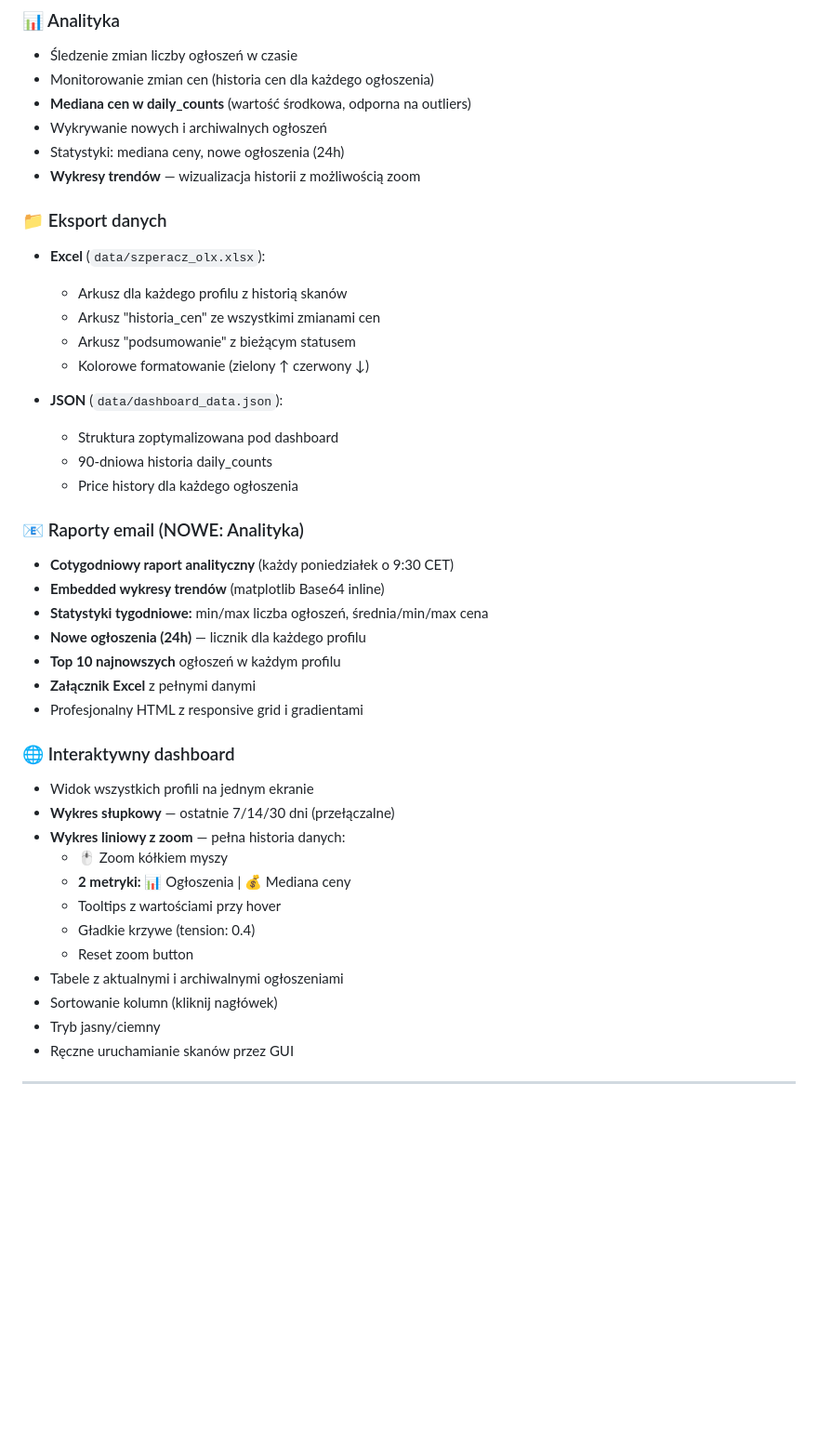
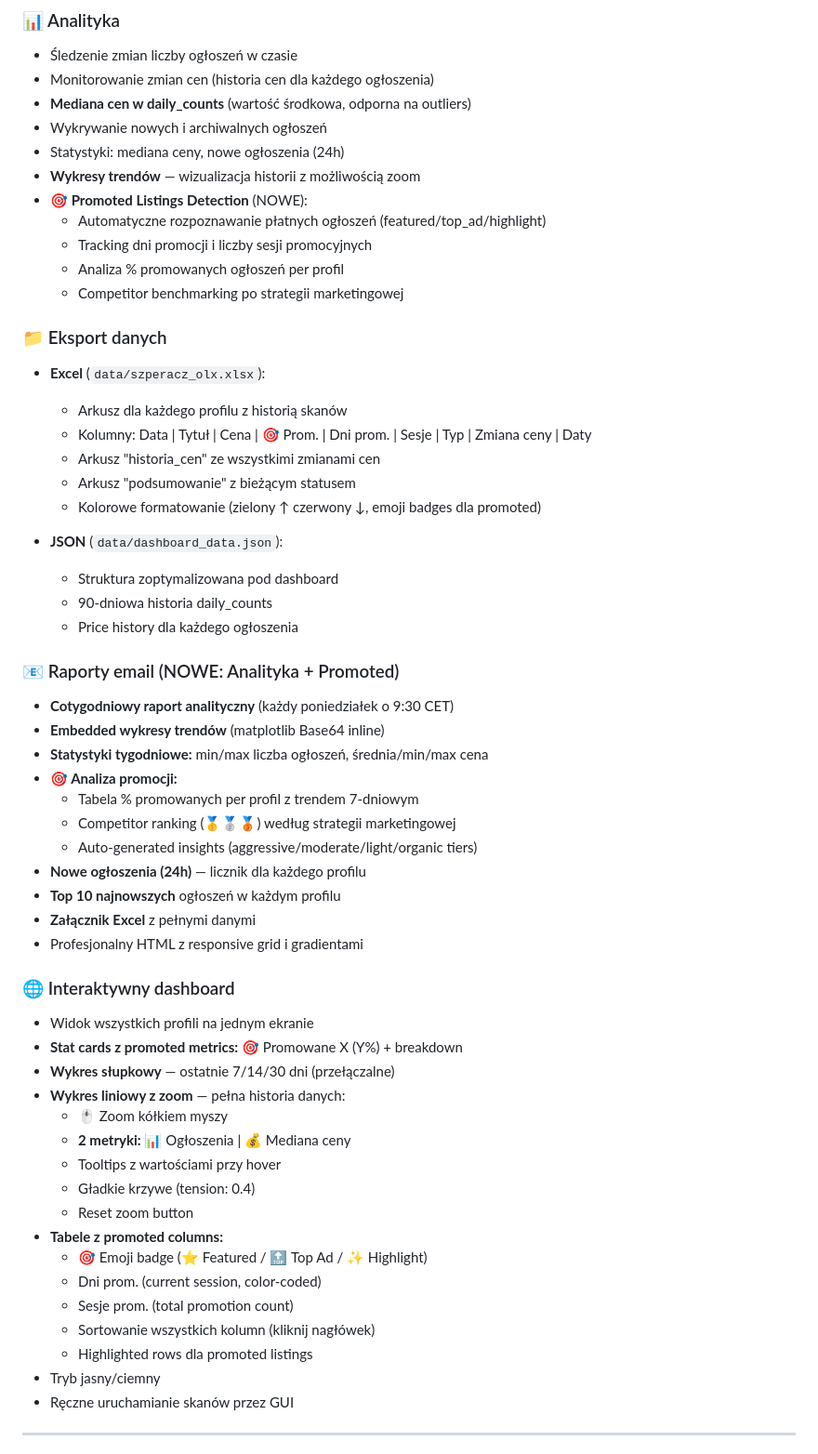
Before and after one commit to Bonaventura-EW/SZPERACZ, a Markdown page: README.md, the part around the change. Shown at 93% size. Drawn GitHub-style; blank space fills up the shorter version.

```diff
--- a/README.md
+++ b/README.md
@@ -37,23 +37,33 @@
 - Wykrywanie nowych i archiwalnych ogłoszeń
 - Statystyki: mediana ceny, nowe ogłoszenia (24h)
 - **Wykresy trendów** — wizualizacja historii z możliwością zoom
+- **🎯 Promoted Listings Detection** (NOWE):
+  - Automatyczne rozpoznawanie płatnych ogłoszeń (featured/top_ad/highlight)
+  - Tracking dni promocji i liczby sesji promocyjnych
+  - Analiza % promowanych ogłoszeń per profil
+  - Competitor benchmarking po strategii marketingowej
 
 ### 📁 Eksport danych
 - **Excel** (`data/szperacz_olx.xlsx`):
   - Arkusz dla każdego profilu z historią skanów
+  - Kolumny: Data | Tytuł | Cena | 🎯 Prom. | Dni prom. | Sesje | Typ | Zmiana ceny | Daty
   - Arkusz "historia_cen" ze wszystkimi zmianami cen
   - Arkusz "podsumowanie" z bieżącym statusem
-  - Kolorowe formatowanie (zielony ↑ czerwony ↓)
+  - Kolorowe formatowanie (zielony ↑ czerwony ↓, emoji badges dla promoted)
 
 - **JSON** (`data/dashboard_data.json`):
   - Struktura zoptymalizowana pod dashboard
   - 90-dniowa historia daily_counts
   - Price history dla każdego ogłoszenia
 
-### 📧 Raporty email (NOWE: Analityka)
+### 📧 Raporty email (NOWE: Analityka + Promoted)
 - **Cotygodniowy raport analityczny** (każdy poniedziałek o 9:30 CET)
 - **Embedded wykresy trendów** (matplotlib Base64 inline)
 - **Statystyki tygodniowe:** min/max liczba ogłoszeń, średnia/min/max cena
+- **🎯 Analiza promocji:**
+  - Tabela % promowanych per profil z trendem 7-dniowym
+  - Competitor ranking (🥇🥈🥉) według strategii marketingowej
+  - Auto-generated insights (aggressive/moderate/light/organic tiers)
 - **Nowe ogłoszenia (24h)** — licznik dla każdego profilu
 - **Top 10 najnowszych** ogłoszeń w każdym profilu
 - **Załącznik Excel** z pełnymi danymi
@@ -61,6 +71,7 @@
 
 ### 🌐 Interaktywny dashboard
 - Widok wszystkich profili na jednym ekranie
+- **Stat cards z promoted metrics:** 🎯 Promowane X (Y%) + breakdown
 - **Wykres słupkowy** — ostatnie 7/14/30 dni (przełączalne)
 - **Wykres liniowy z zoom** — pełna historia danych:
   - 🖱️ Zoom kółkiem myszy
@@ -68,8 +79,12 @@
   - Tooltips z wartościami przy hover
   - Gładkie krzywe (tension: 0.4)
   - Reset zoom button
-- Tabele z aktualnymi i archiwalnymi ogłoszeniami
-- Sortowanie kolumn (kliknij nagłówek)
+- **Tabele z promoted columns:**
+  - 🎯 Emoji badge (⭐ Featured / 🔝 Top Ad / ✨ Highlight)
+  - Dni prom. (current session, color-coded)
+  - Sesje prom. (total promotion count)
+  - Sortowanie wszystkich kolumn (kliknij nagłówek)
+  - Highlighted rows dla promoted listings
 - Tryb jasny/ciemny
 - Ręczne uruchamianie skanów przez GUI
 
```
Also changed, not shown: CHANGELOG.md (+115 -0 lines).
